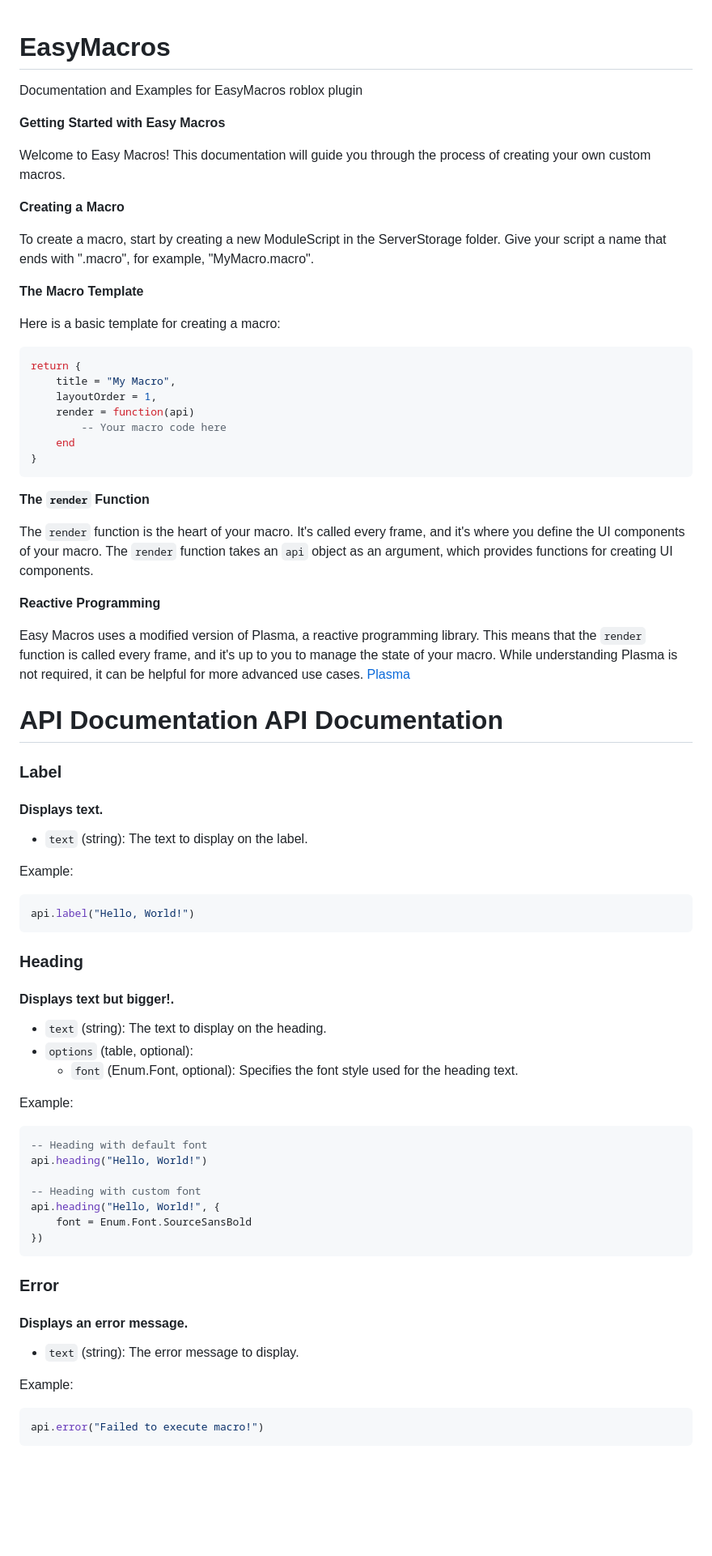
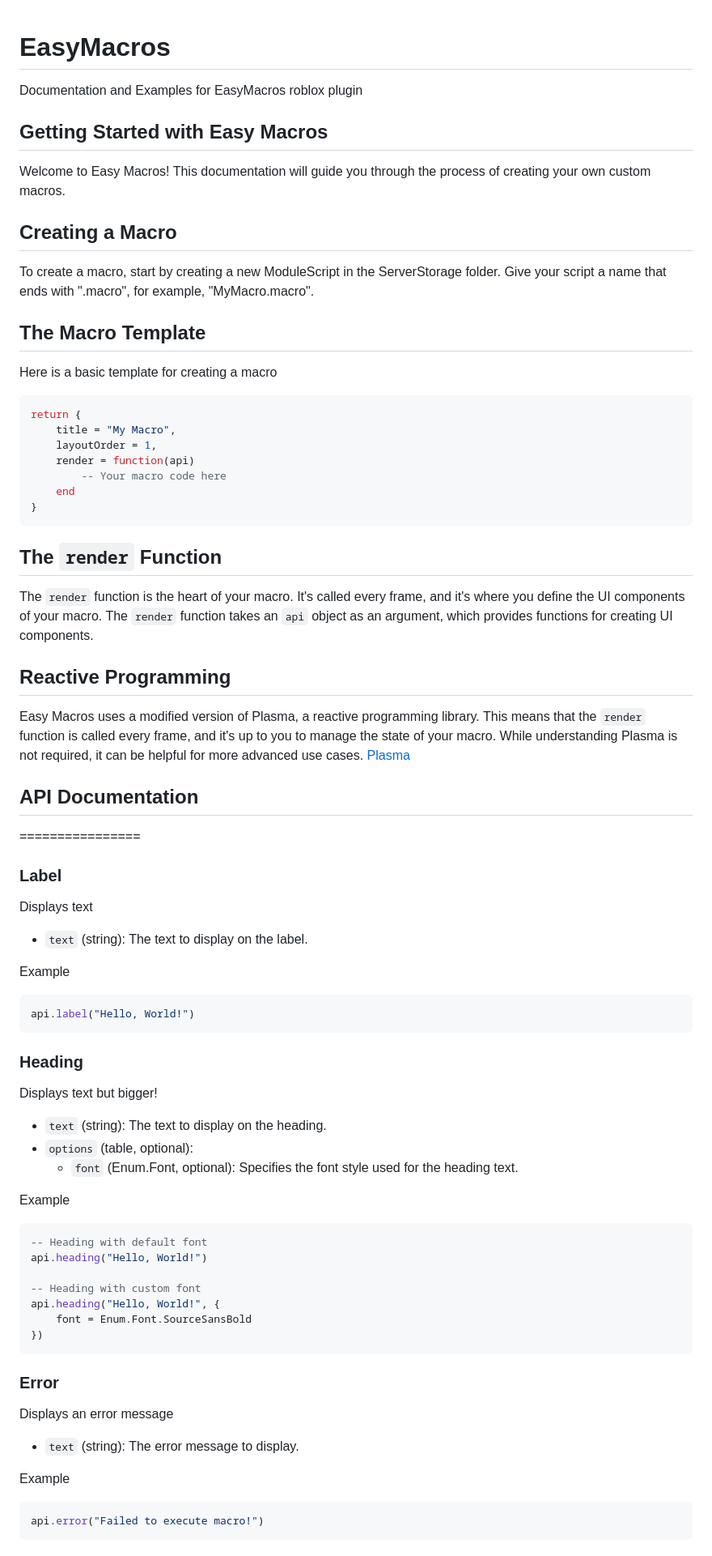
Before and after one commit to brinkokevin/EasyMacros, a Markdown page: README.md, the part around the change printed below. Shown: that part at 81% size. Drawn GitHub-style; blank space fills up the shorter version.

````diff
--- a/README.md
+++ b/README.md
@@ -1,18 +1,19 @@
 # EasyMacros
+
 Documentation and Examples for EasyMacros roblox plugin
 
-
-**Getting Started with Easy Macros**
+## Getting Started with Easy Macros
 
 Welcome to Easy Macros! This documentation will guide you through the process of creating your own custom macros.
 
-**Creating a Macro**
+## Creating a Macro
 
 To create a macro, start by creating a new ModuleScript in the ServerStorage folder. Give your script a name that ends with ".macro", for example, "MyMacro.macro".
 
-**The Macro Template**
+## The Macro Template
 
-Here is a basic template for creating a macro:
+Here is a basic template for creating a macro
+
 ```lua
 return {
     title = "My Macro",
@@ -22,37 +23,42 @@ return {
     end
 }
 ```
-**The `render` Function**
+
+## The `render` Function
 
 The `render` function is the heart of your macro. It's called every frame, and it's where you define the UI components of your macro. The `render` function takes an `api` object as an argument, which provides functions for creating UI components.
 
-**Reactive Programming**
+## Reactive Programming
 
 Easy Macros uses a modified version of Plasma, a reactive programming library. This means that the `render` function is called every frame, and it's up to you to manage the state of your macro. While understanding Plasma is not required, it can be helpful for more advanced use cases.
 [Plasma](https://eryn.io/plasma/docs/intro)
 
-**API Documentation**
-API Documentation
+## API Documentation
+
 ================
 
 ### Label
-#### Displays text.
+
+Displays text
 
 * `text` (string): The text to display on the label.
 
-Example:
+Example
+
 ```lua
 api.label("Hello, World!")
 ```
 
 ### Heading
-#### Displays text but bigger!.
+
+Displays text but bigger!
 
 * `text` (string): The text to display on the heading.
 * `options` (table, optional):
-    + `font` (Enum.Font, optional): Specifies the font style used for the heading text.
+  * `font` (Enum.Font, optional): Specifies the font style used for the heading text.
 
-Example:
+Example
+
 ```lua
 -- Heading with default font
 api.heading("Hello, World!")
@@ -64,11 +70,13 @@ api.heading("Hello, World!", {
 ```
 
 ### Error
-#### Displays an error message.
+
+Displays an error message
 
 * `text` (string): The error message to display.
 
-Example:
+Example
+
 ```lua
 api.error("Failed to execute macro!")
 ```
````
Also changed, not shown: other parts of README.md (+87 -23 lines).
